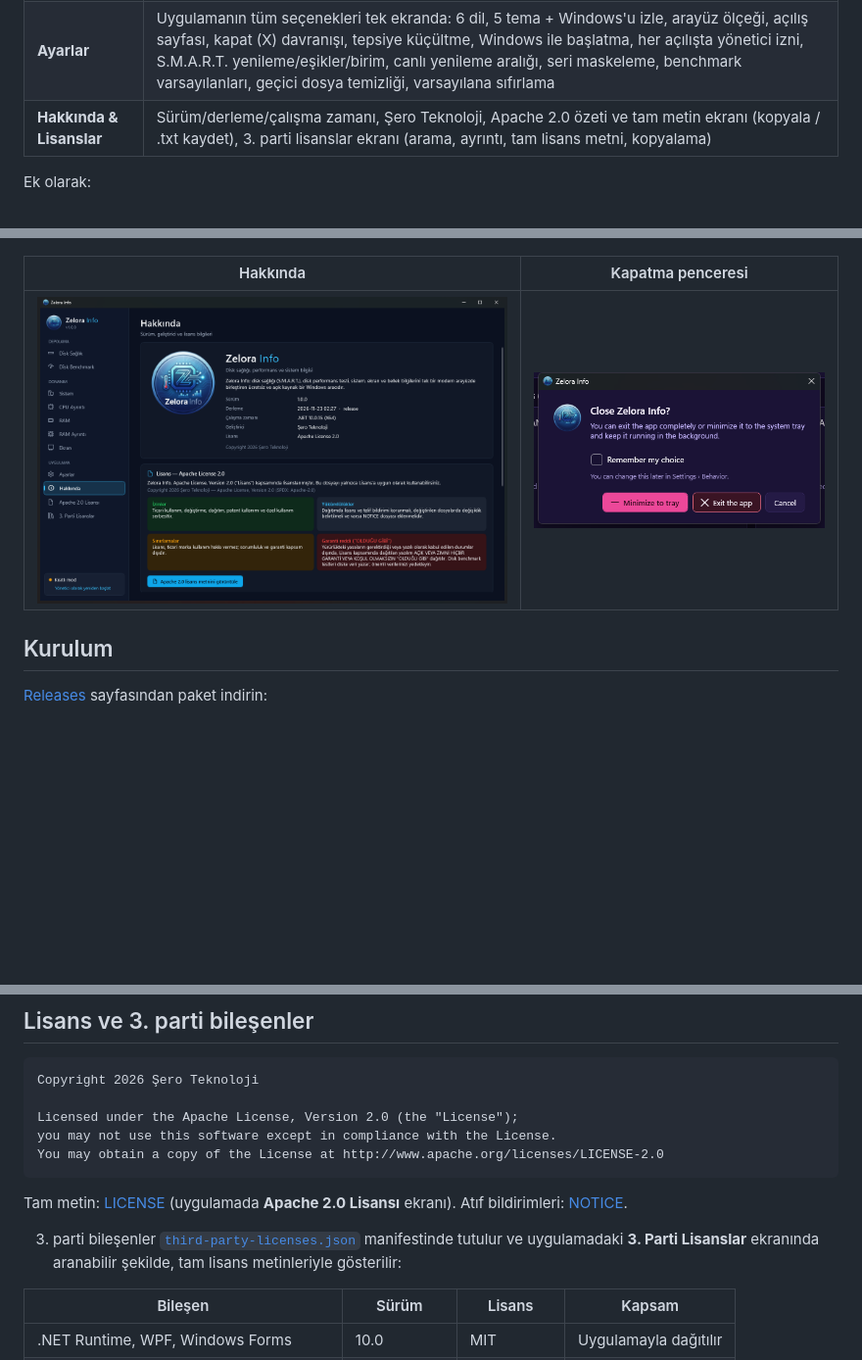
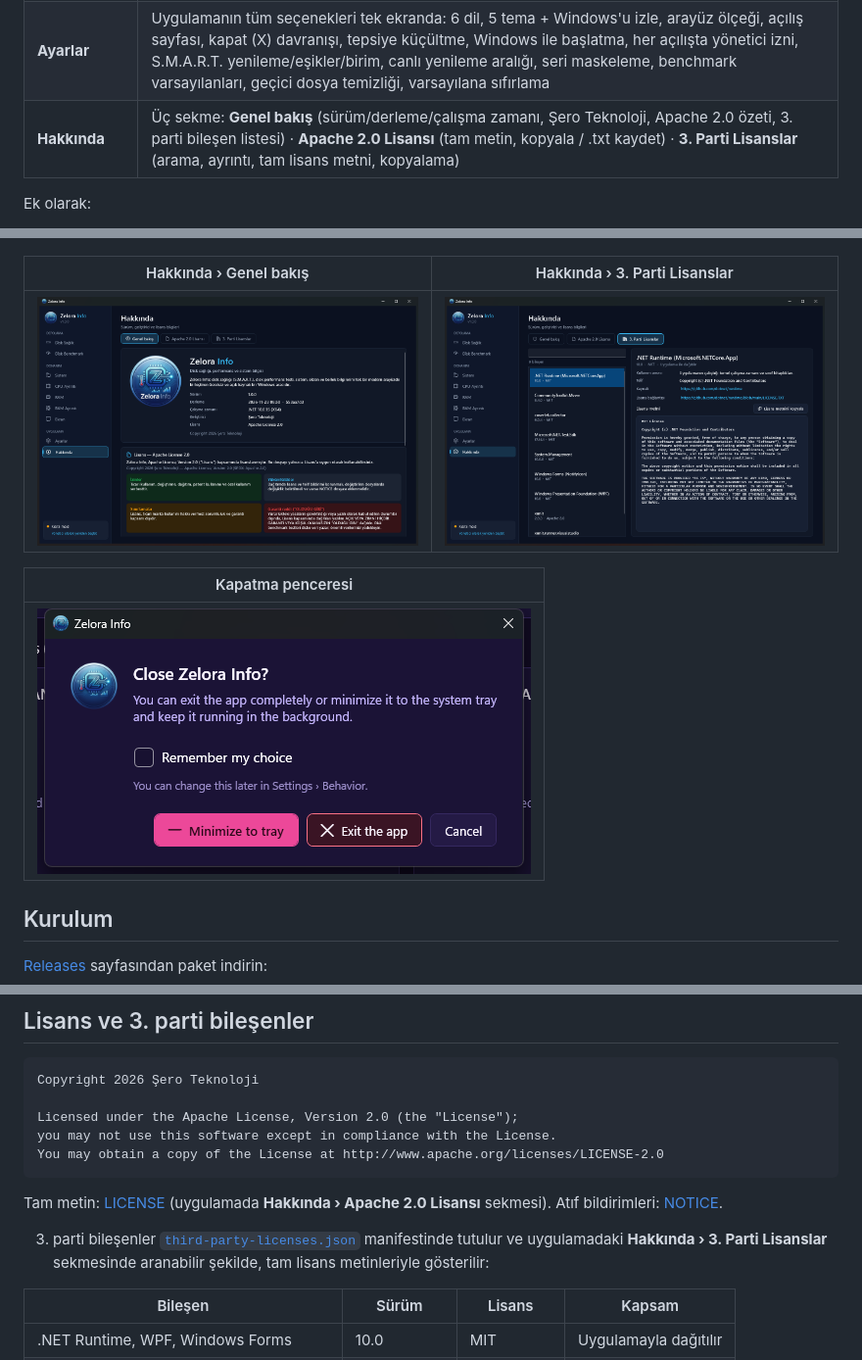
Before and after one commit to ozgunsero/ZeloraInfo, a Markdown page: README.md, 3 parts joined by grey strips. Shown at 98% size. Rendered like a GitHub page; pictures changed too: docs/images/screenshots/about-third-party.png (added), docs/images/screenshots/about.png; blank space fills up the shorter version.

````diff
--- a/README.md
+++ b/README.md
@@ -44,7 +44,7 @@
 | **RAM Ayrıntı** | Ham SMBIOS (tip 16/17) ile boş slotlar dahil tüm slotlar, bellek tipi, kanal modu (Single/Dual/Quad… — slot etiketlerinden çıkarım), DRAM frekansı ve etkin MT/s, ECC, rank, veri/toplam genişlik, min/maks/yapılandırılmış voltaj (VDD), zamanlamalar bölümü (bkz. [sınırlamalar](#sınırlamalar)), seri numarası maskeleme, TXT/JSON rapor |
 | **Ekran** | Tüm monitörler, birincil ekran, aktif ve önerilen (yerel) çözünürlük, yenileme hızı ve azami Hz, DPI / ölçekleme %, renk derinliği ve bit/kanal, HDR (destek/durum), fiziksel boyut ve diyagonal, en-boy oranı, yönlendirme, bağlantı tipi (HDMI/DP/eDP…), sanal masaüstü ve çalışma alanı koordinatları |
 | **Ayarlar** | Uygulamanın tüm seçenekleri tek ekranda: 6 dil, 5 tema + Windows'u izle, arayüz ölçeği, açılış sayfası, kapat (X) davranışı, tepsiye küçültme, Windows ile başlatma, her açılışta yönetici izni, S.M.A.R.T. yenileme/eşikler/birim, canlı yenileme aralığı, seri maskeleme, benchmark varsayılanları, geçici dosya temizliği, varsayılana sıfırlama |
-| **Hakkında & Lisanslar** | Sürüm/derleme/çalışma zamanı, Şero Teknoloji, Apache 2.0 özeti ve tam metin ekranı (kopyala / .txt kaydet), 3. parti lisanslar ekranı (arama, ayrıntı, tam lisans metni, kopyalama) |
+| **Hakkında** | Üç sekme: **Genel bakış** (sürüm/derleme/çalışma zamanı, Şero Teknoloji, Apache 2.0 özeti, 3. parti bileşen listesi) · **Apache 2.0 Lisansı** (tam metin, kopyala / .txt kaydet) · **3. Parti Lisanslar** (arama, ayrıntı, tam lisans metni, kopyalama) |
 
 Ek olarak:
 
@@ -67,9 +67,13 @@ Ek olarak:
 |---|---|
 | ![Settings](docs/images/screenshots/settings-themes.png) | ![Daylight](docs/images/screenshots/theme-daylight.png) |
 
-| Hakkında | Kapatma penceresi |
+| Hakkında › Genel bakış | Hakkında › 3. Parti Lisanslar |
 |---|---|
-| ![About](docs/images/screenshots/about.png) | ![Close](docs/images/screenshots/close-dialog.png) |
+| ![About](docs/images/screenshots/about.png) | ![Third-party](docs/images/screenshots/about-third-party.png) |
+
+| Kapatma penceresi |
+|---|
+| ![Close](docs/images/screenshots/close-dialog.png) |
 
 ## Kurulum
 
@@ -191,9 +195,9 @@ you may not use this software except in compliance with the License.
 You may obtain a copy of the License at http://www.apache.org/licenses/LICENSE-2.0
 ```
 
-Tam metin: [LICENSE](LICENSE) (uygulamada **Apache 2.0 Lisansı** ekranı). Atıf bildirimleri: [NOTICE](NOTICE).
+Tam metin: [LICENSE](LICENSE) (uygulamada **Hakkında › Apache 2.0 Lisansı** sekmesi). Atıf bildirimleri: [NOTICE](NOTICE).
 
-3. parti bileşenler [`third-party-licenses.json`](third-party-licenses.json) manifestinde tutulur ve uygulamadaki **3. Parti Lisanslar** ekranında aranabilir şekilde, tam lisans metinleriyle gösterilir:
+3. parti bileşenler [`third-party-licenses.json`](third-party-licenses.json) manifestinde tutulur ve uygulamadaki **Hakkında › 3. Parti Lisanslar** sekmesinde aranabilir şekilde, tam lisans metinleriyle gösterilir:
 
 | Bileşen | Sürüm | Lisans | Kapsam |
 |---|---|---|---|
````
Also changed, not shown: 8 other files.
